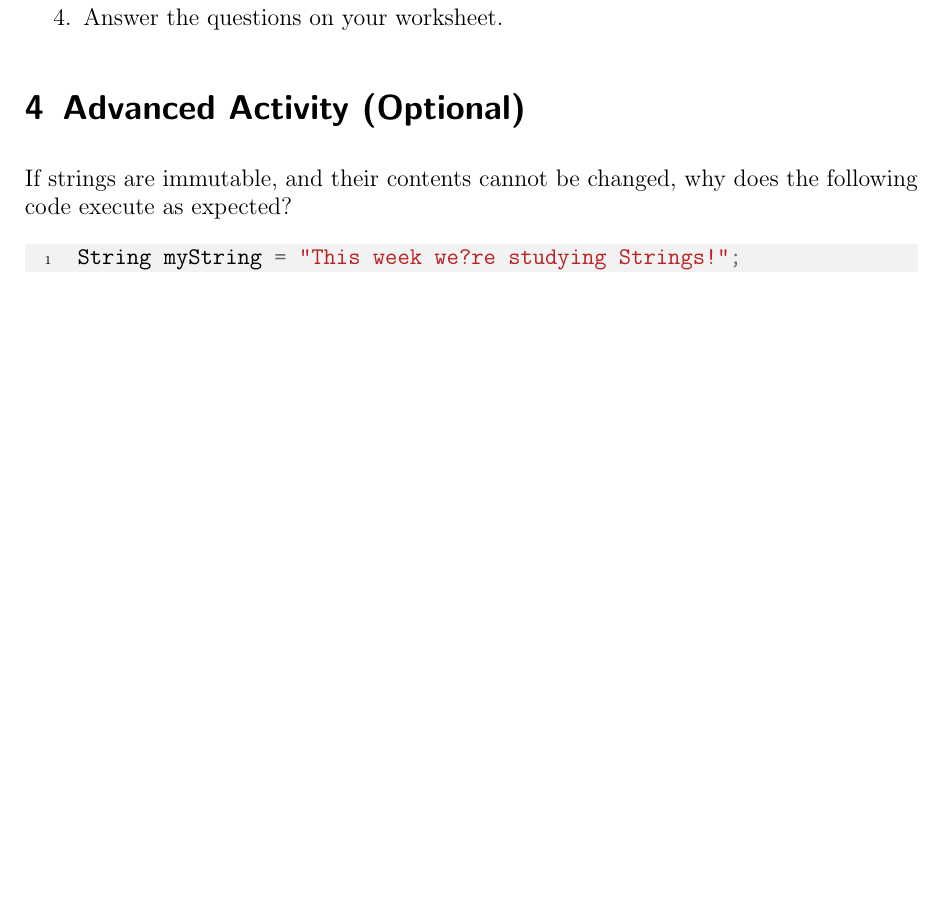
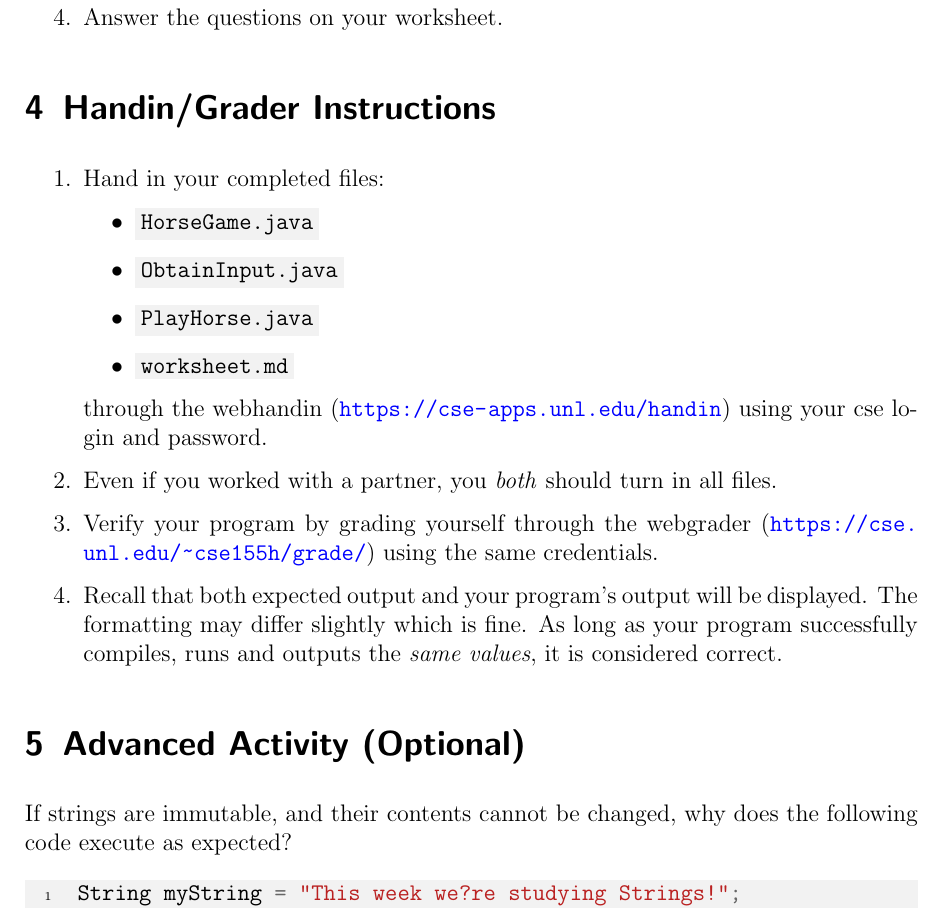
Before and after one commit to cbourke/CSCE155-Java-Lab09, a LaTeX document (handouts/Lab09-Strings.tex): part of page 4 of 4, cut so that both start at the same text, the shorter picture padded with empty space. The pictures show the PDF file handouts/Lab09-Strings.pdf that the author committed with the source.

Commit message:
updated handouts with handin instructions

```diff
--- a/handouts/Lab09-Strings.tex
+++ b/handouts/Lab09-Strings.tex
@@ -199,3 +199,9 @@ GitHub using the following URL: \url{https://github.com/cbourke/CSCE155-Java-Lab
   \item Answer the questions on your worksheet.
 \end{enumerate}
 
+\section{Handin/Grader Instructions}
+
+\begin{enumerate}
+  \item Hand in your completed files:
+    \begin{itemize}
+    \item \mintinline{text}{HorseGame.java}
@@ -202,3 +211,18 @@ GitHub using the following URL: \url{https://github.com/cbourke/CSCE155-Java-Lab
+  \end{itemize}
+  through the webhandin (\url{https://cse-apps.unl.edu/handin})
+  using your cse login and password.
+  \item Even if you worked with a partner, you \emph{both} should
+  turn in all files.
+  \item Verify your program by grading yourself through the
+  webgrader (\url{https://cse.unl.edu/~cse155h/grade/}) using the
+  same credentials.
+  \item Recall that both expected output and your program's output
+  will be displayed.  The formatting may differ slightly which is fine.
+  As long as your program successfully compiles, runs and outputs
+  the \emph{same values}, it is considered correct.
+\end{enumerate}
+
+
 \section{Advanced Activity (Optional)}
 
 If strings are immutable, and their contents cannot be changed, why does the
```
Also changed, not shown: handouts/Lab09-Strings.pdf, handouts/Lab09-Strings.tex (3 more changed lines).
